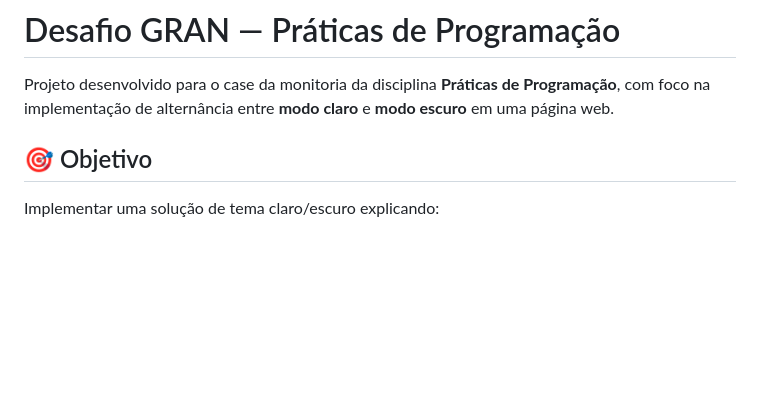
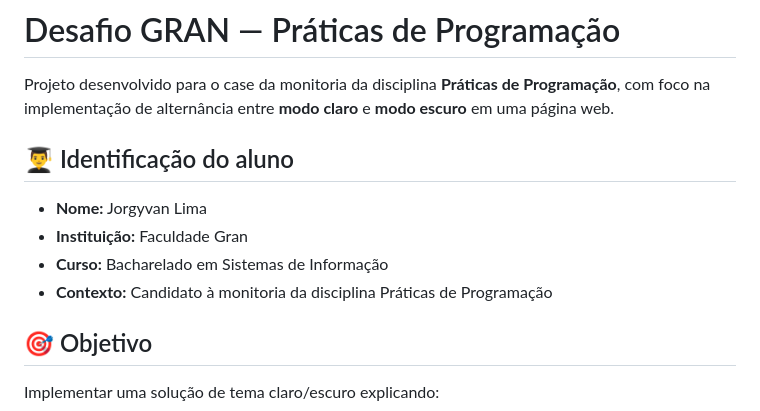
Before and after one commit to jorgyvanlima/desafio-gran-pratica-programacao, a Markdown page: README.md, the part around the change. Drawn GitHub-style; blank space fills up the shorter version.

Commit message:
docs: incluir identificação acadêmica do aluno no README

```diff
--- a/README.md
+++ b/README.md
@@ -1,6 +1,13 @@
 # Desafio GRAN — Práticas de Programação
 
 Projeto desenvolvido para o case da monitoria da disciplina **Práticas de Programação**, com foco na implementação de alternância entre **modo claro** e **modo escuro** em uma página web.
+
+## 👨‍🎓 Identificação do aluno
+
+- **Nome:** Jorgyvan Lima
+- **Instituição:** Faculdade Gran
+- **Curso:** Bacharelado em Sistemas de Informação
+- **Contexto:** Candidato à monitoria da disciplina Práticas de Programação
 
 ## 🎯 Objetivo
 
```
